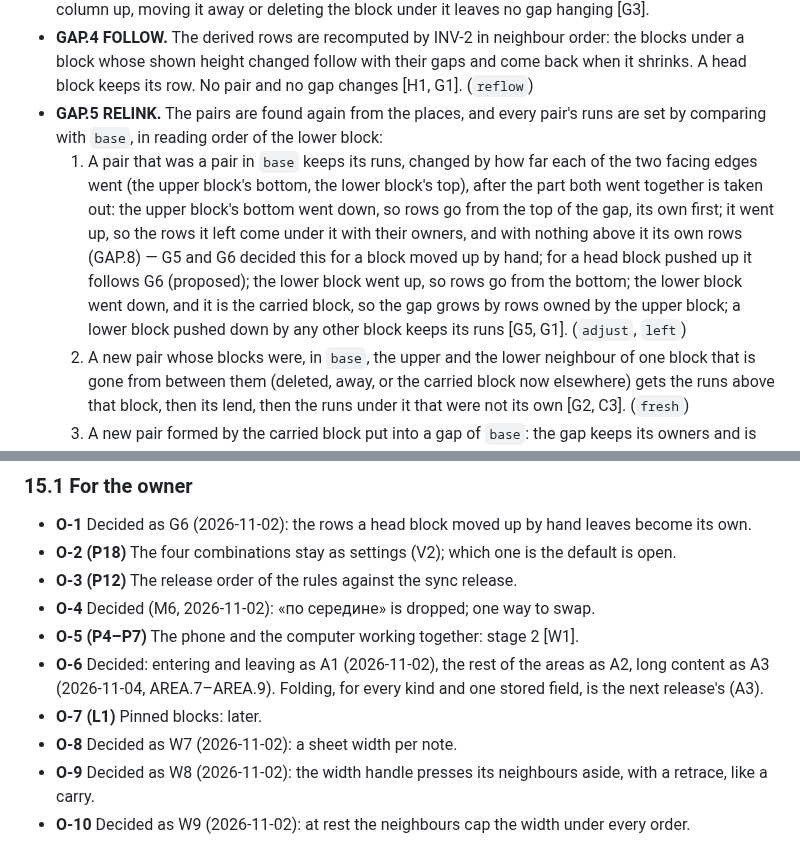
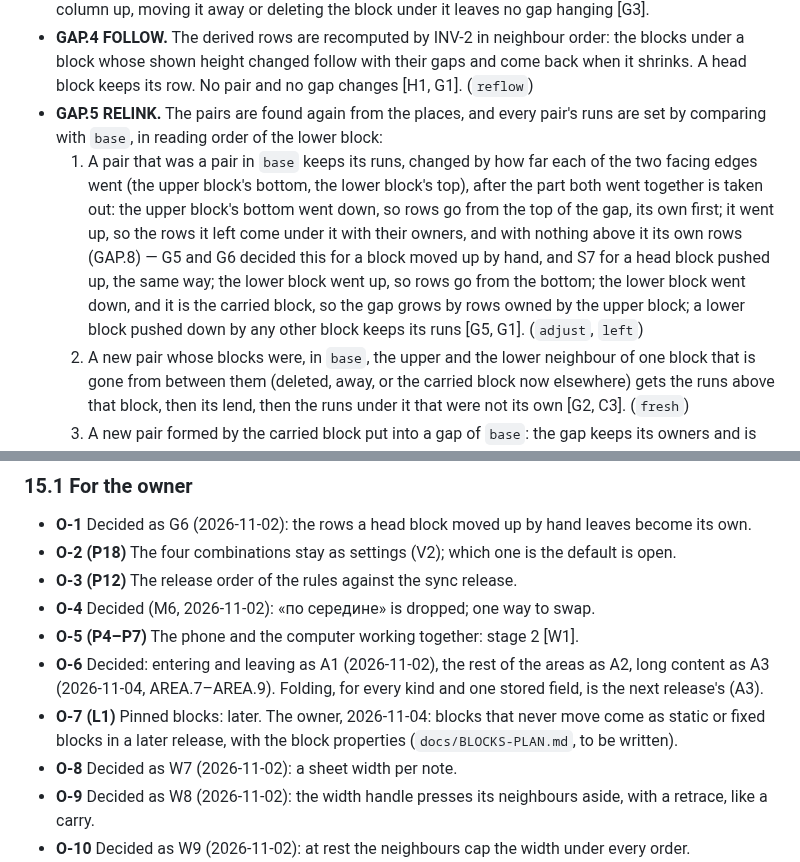
Before and after one commit to Yokogamma/baobook, a Markdown page: docs/LAYOUT-RULES.md, 2 parts joined by grey strips. Drawn GitHub-style.

```diff
--- a/docs/LAYOUT-RULES.md
+++ b/docs/LAYOUT-RULES.md
@@ -112,7 +112,7 @@ Inputs: the layout a SETTLE compares with (`base`, §5.1) and the layout after i
 - **GAP.3 Only between blocks.** A gap exists only for a pair of neighbours; pulling the last block of a column up, moving it away or deleting the block under it leaves no gap hanging [G3].
 - **GAP.4 FOLLOW.** The derived rows are recomputed by INV-2 in neighbour order: the blocks under a block whose shown height changed follow with their gaps and come back when it shrinks. A head block keeps its row. No pair and no gap changes [H1, G1]. (`reflow`)
 - **GAP.5 RELINK.** The pairs are found again from the places, and every pair's runs are set by comparing with `base`, in reading order of the lower block:
-  1. A pair that was a pair in `base` keeps its runs, changed by how far each of the two facing edges went (the upper block's bottom, the lower block's top), after the part both went together is taken out: the upper block's bottom went down, so rows go from the top of the gap, its own first; it went up, so the rows it left come under it with their owners, and with nothing above it its own rows (GAP.8) — G5 and G6 decided this for a block moved up by hand; for a head block pushed up it follows G6 (proposed); the lower block went up, so rows go from the bottom; the lower block went down, and it is the carried block, so the gap grows by rows owned by the upper block; a lower block pushed down by any other block keeps its runs [G5, G1]. (`adjust`, `left`)
+  1. A pair that was a pair in `base` keeps its runs, changed by how far each of the two facing edges went (the upper block's bottom, the lower block's top), after the part both went together is taken out: the upper block's bottom went down, so rows go from the top of the gap, its own first; it went up, so the rows it left come under it with their owners, and with nothing above it its own rows (GAP.8) — G5 and G6 decided this for a block moved up by hand, and S7 for a head block pushed up, the same way; the lower block went up, so rows go from the bottom; the lower block went down, and it is the carried block, so the gap grows by rows owned by the upper block; a lower block pushed down by any other block keeps its runs [G5, G1]. (`adjust`, `left`)
   2. A new pair whose blocks were, in `base`, the upper and the lower neighbour of one block that is gone from between them (deleted, away, or the carried block now elsewhere) gets the runs above that block, then its lend, then the runs under it that were not its own [G2, C3]. (`fresh`)
   3. A new pair formed by the carried block put into a gap of `base`: the gap keeps its owners and is split around the block, the runs above it and the runs under it; the rows its body covers become its lend [G4]. Put above a head block that had free room above it, the block gets the rows between them as unowned runs, and its lend is unowned too, so taking it away gives the head block its row back [C3]. (`fresh`, `gapUnder`, `gapOver`)
   4. Any other new pair: the rows belong to the block above; a pair that is new in phase 9's RELINK only because a block changed width at rest gets no rows, so its lower block stays held by its binding gap (rule 5) and still follows when that one moves (proposed) [H1].
@@ -367,7 +367,7 @@ The mockup keeps switches to compare ways the owner did not choose; the engine i
 - **O-4** Decided (M6, 2026-11-02): «по середине» is dropped; one way to swap.
 - **O-5 (P4–P7)** The phone and the computer working together: stage 2 [W1].
 - **O-6** Decided: entering and leaving as A1 (2026-11-02), the rest of the areas as A2, long content as A3 (2026-11-04, AREA.7–AREA.9). Folding, for every kind and one stored field, is the next release's (A3).
-- **O-7 (L1)** Pinned blocks: later.
+- **O-7 (L1)** Pinned blocks: later. The owner, 2026-11-04: blocks that never move come as static or fixed blocks in a later release, with the block properties (`docs/BLOCKS-PLAN.md`, to be written).
 - **O-8** Decided as W7 (2026-11-02): a sheet width per note.
 - **O-9** Decided as W8 (2026-11-02): the width handle presses its neighbours aside, with a retrace, like a carry.
 - **O-10** Decided as W9 (2026-11-02): at rest the neighbours cap the width under every order.
```
Also changed, not shown: docs/LAYOUT-MODEL.md (+1 -0 lines).
